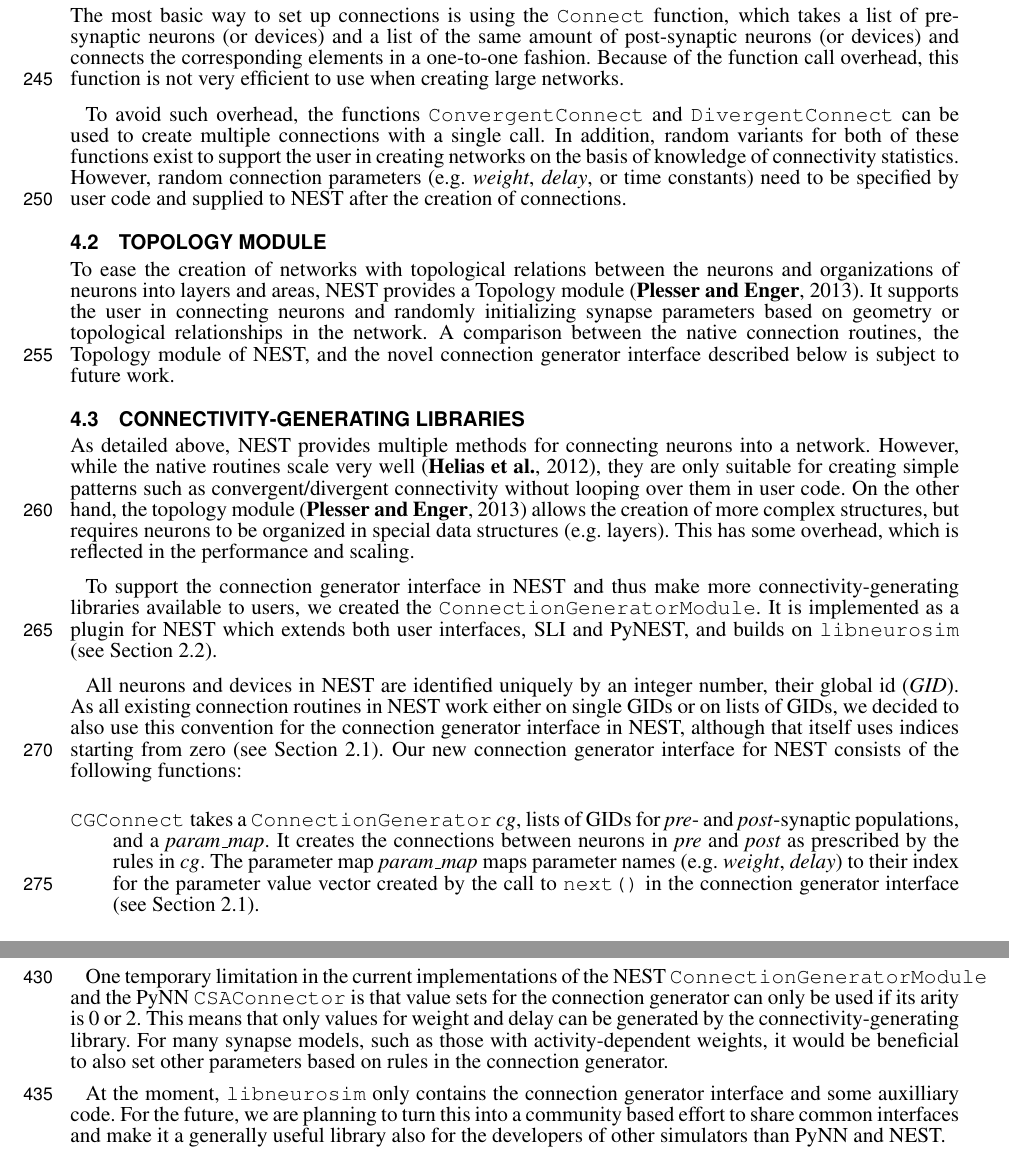
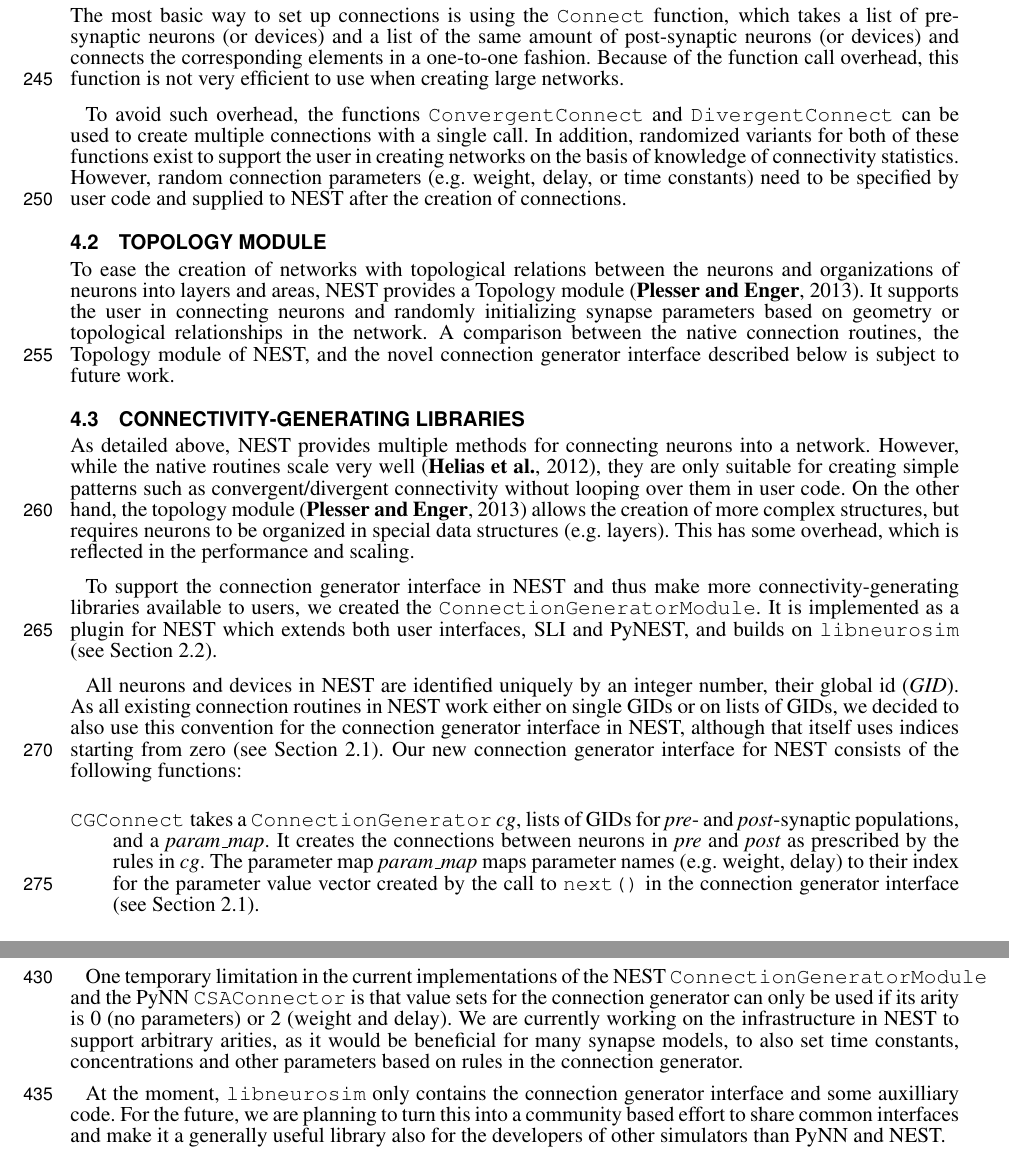
Before and after one commit to mdjurfeldt/pns2csa, a LaTeX document (pns2csa13.tex): two parts of pages 8 and 14 of 15, joined at a grey line, cut so that both start at the same text. Compiled offline with pdfLaTeX.

Commit message:
Multiple small additions and changes of emph

```diff
--- a/pns2csa13.tex
+++ b/pns2csa13.tex
@@ -612,12 +612,12 @@
 
 To avoid such overhead, the functions \verb|ConvergentConnect| and
 \verb|DivergentConnect| can be used to create multiple connections
-with a single call. In addition, random variants for both of these
+with a single call. In addition, randomized variants for both of these
 functions exist to support the user in creating networks on the basis
 of knowledge of connectivity statistics. However, random connection
-parameters (e.g. \emph{weight}, \emph{delay}, or time constants) need
-to be specified by user code and supplied to NEST after the creation
-of connections.
+parameters (e.g. weight, delay, or time constants) need to be
+specified by user code and supplied to NEST after the creation of
+connections.
 
 \subsection{Topology module}
 
@@ -658,14 +658,13 @@
 
 \begin{unlist}
 \item[{\tt CGConnect} ] takes a \verb|ConnectionGenerator| \emph{cg},
-  lists of GIDs for \emph{pre}- and \emph{post}-synaptic
-  populations, and a \emph{param\_map}. It creates the connections
-  between neurons in \emph{pre} and \emph{post} as prescribed by
-  the rules in \emph{cg}. The parameter map \emph{param\_map} maps
-  parameter names (e.g. \emph{weight}, \emph{delay}) to their index
-  for the parameter value vector created by the call to \verb|next()|
-  in the connection generator interface (see Section
-  \ref{sec:cgint}).
+  lists of GIDs for \emph{pre}- and \emph{post}-synaptic populations,
+  and a \emph{param\_map}. It creates the connections between neurons
+  in \emph{pre} and \emph{post} as prescribed by the rules in
+  \emph{cg}. The parameter map \emph{param\_map} maps parameter names
+  (e.g. weight, delay) to their index for the parameter value vector
+  created by the call to \verb|next()| in the connection generator
+  interface (see Section \ref{sec:cgint}).
 \item[{\tt CGParse} ] takes a serialized version of a connection
   generator in the string \emph{xml} and returns the corresponding
   \verb|ConnectionGenerator| object. A special use of this function
@@ -1031,10 +1030,10 @@
 One temporary limitation in the current implementations of the NEST
 \verb|ConnectionGeneratorModule| and the PyNN \verb|CSAConnector| is
 that value sets for the connection generator can only be used if its
-arity is 0 or 2. This means that only values for weight and delay can
-be generated by the connectivity-generating library. For many synapse
-models, such as those with activity-dependent weights, it would be
-beneficial to also set other parameters based on rules in the
+arity is 0 (no parameters) or 2 (weight and delay). We are currently
+working on the infrastructure in NEST to support arbitrary arities, as
+it would be beneficial for many synapse models, to also set time
+constants, concentrations and other parameters based on rules in the
 connection generator.
 
 At the moment, \verb|libneurosim| only contains the connection
```
Also changed, not shown: pns2csa13.tex (2 more changed lines).
